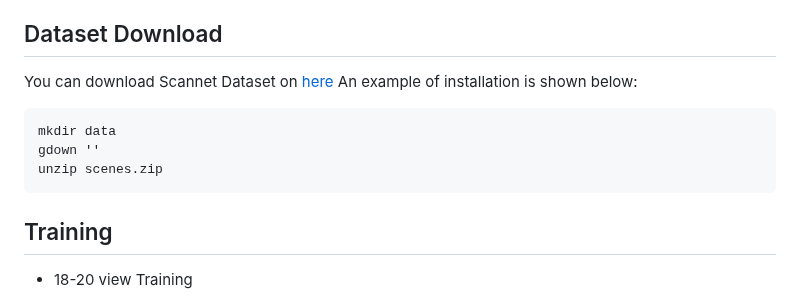
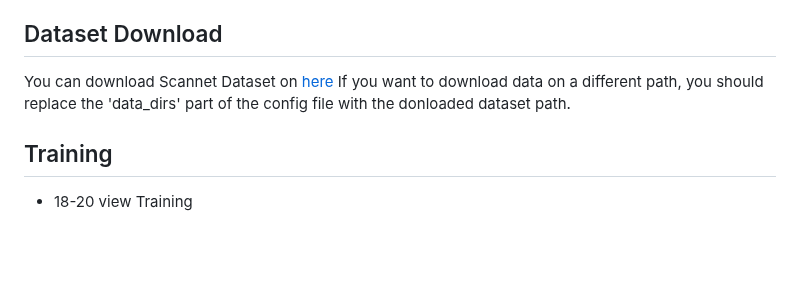
Before and after one commit to cvlab-kaist/DaRF, a Markdown page: README.md, the part around the change. Rendered like a GitHub page; blank space fills up the shorter version.

````diff
--- a/README.md
+++ b/README.md
@@ -34,13 +34,8 @@ Also, you need to download pretrained MiDaS 3.0 weights(dpt_hybrid_384) on [here
 And you should replace the 'dpt_pretrained_weight' part of the config file with the MiDaS pretrained weights path.
 
 ## Dataset Download
-You can download Scannet Dataset on [here]()
-An example of installation is shown below:
-```
-mkdir data
-gdown ''
-unzip scenes.zip
-```
+You can download Scannet Dataset on [here](https://koreaoffice-my.sharepoint.com/:f:/g/personal/seong0905_korea_ac_kr/EvJ6ob2gemdAtbUptJSzA2gBNfbgCeW2opH6DNGaLe3Odg?e=ew0TwH)
+If you want to download data on a different path, you should replace the 'data_dirs' part of the config file with the donloaded dataset path.
 
 ## Training
 * 18-20 view Training
````
